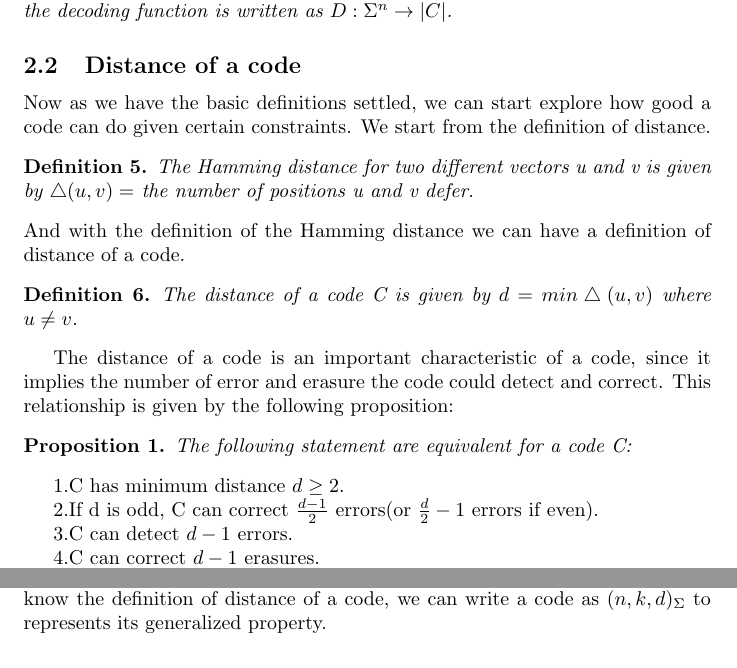
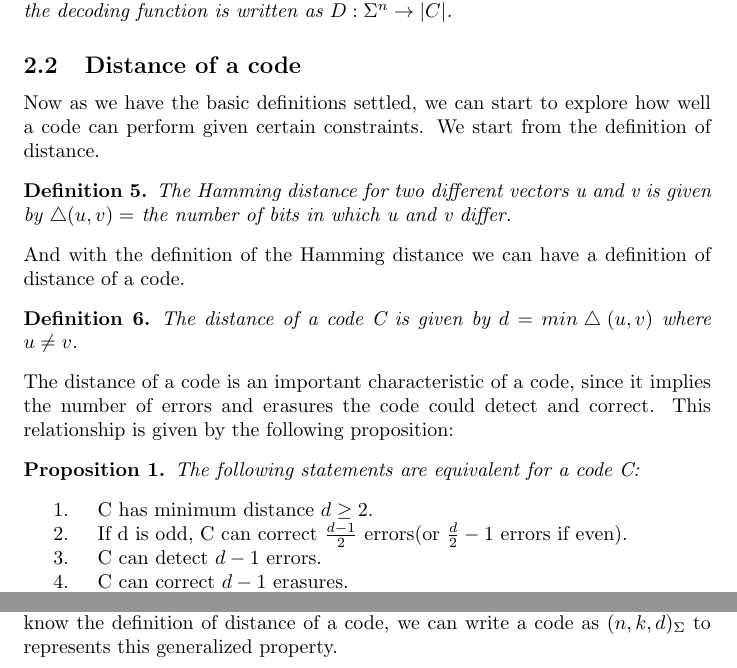
Before and after one commit to velveteenrobot/cse521_final_project, a LaTeX document (Coding theory.tex): two parts of page 3 of 10, joined at a grey line, cut so that both start at the same text. Compiled offline with pdfLaTeX.

Commit message:
More grammar fixes.

```diff
--- a/Coding theory.tex
+++ b/Coding theory.tex
@@ -38,20 +38,20 @@ Rate of the code R is represented as $R=\frac{k}{n}$.
 An encoding function will be denoted as $E:|C| \rightarrow \Sigma^n$. Whereas the decoding function is written as $D:\Sigma^n \rightarrow |C|$.
 \end{Definition}
 \subsection{Distance of a code}
-Now as we have the basic definitions settled, we can start explore how good a code can do given certain constraints. We start from the definition of distance.
-\begin{Definition}The Hamming distance for two different vectors u and v is given by $\bigtriangleup(u,v) = $ the number of positions u and v defer.
+Now as we have the basic definitions settled, we can start to explore how well a code can perform given certain constraints. We start from the definition of distance.
+\begin{Definition}The Hamming distance for two different vectors u and v is given by $\bigtriangleup(u,v) = $ the number of bits in which u and v differ.
 \end{Definition}
 \noindent And with the definition of the Hamming distance we can have a definition of distance of a code.
 \begin{Definition}
 The distance of a code C is given by $d = min \bigtriangleup (u,v)$ where $u \neq v$.
 \end{Definition}
-The distance of a code is an important characteristic of a code, since it implies the number of error and erasure the code could detect and correct. This relationship is given by the following proposition:
-\begin{Proposition}The following statement are equivalent for a code C:\end{Proposition}
-1.C has minimum distance $d \ge 2$.\\
-\indent 2.If d is odd, C can correct $\frac{d-1}{2}$ errors(or $\frac{d}{2}-1$ errors if even).\\
-\indent 3.C can detect $d-1$ errors.\\
-\indent 4.C can correct $d-1$ erasures.\\
-The proof for the above proposition is left in the book \cite{book}. And the result of this proposition is that we have a easier way to describe the number of errors that a code can detect or fix, just by using the simple parameter $d$. Now, as we know the definition of distance of a code, we can write a code as $(n,k,d)_\Sigma$ to represents its generalized property.
+\noindent The distance of a code is an important characteristic of a code, since it implies the number of errors and erasures the code could detect and correct. This relationship is given by the following proposition:
+\begin{Proposition}The following statements are equivalent for a code C:\end{Proposition}
+1. \quad C has minimum distance $d \ge 2$.\\
+\indent 2. \quad If d is odd, C can correct $\frac{d-1}{2}$ errors(or $\frac{d}{2}-1$ errors if even).\\
+\indent 3. \quad C can detect $d-1$ errors.\\
+\indent 4. \quad C can correct $d-1$ erasures.\\
+The proof for the above proposition is left in the book \cite{book}. And the result of this proposition is that we have an easier way to describe the number of errors that a code can detect or fix, just by using the simple parameter $d$. Now, as we know the definition of distance of a code, we can write a code as $(n,k,d)_\Sigma$ to represents this generalized property.
 \subsection{Hamming bound for codes}
 As we know the definition of distance, we can explore the upper bound of number of errors a code can fix. One of the most simple upper bound is given by
 \begin{Theorem}(Hamming bound)\end{Theorem}
```
